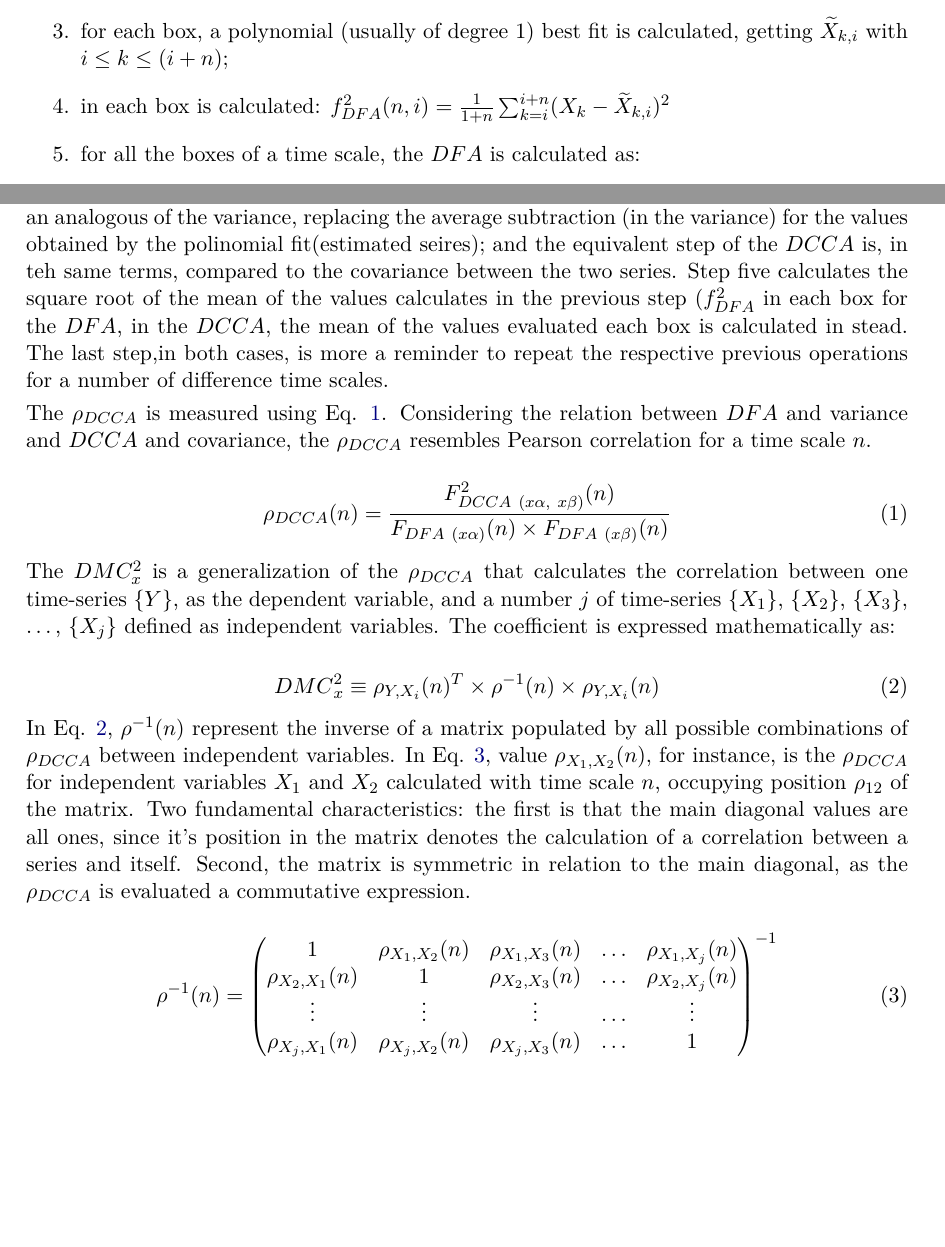
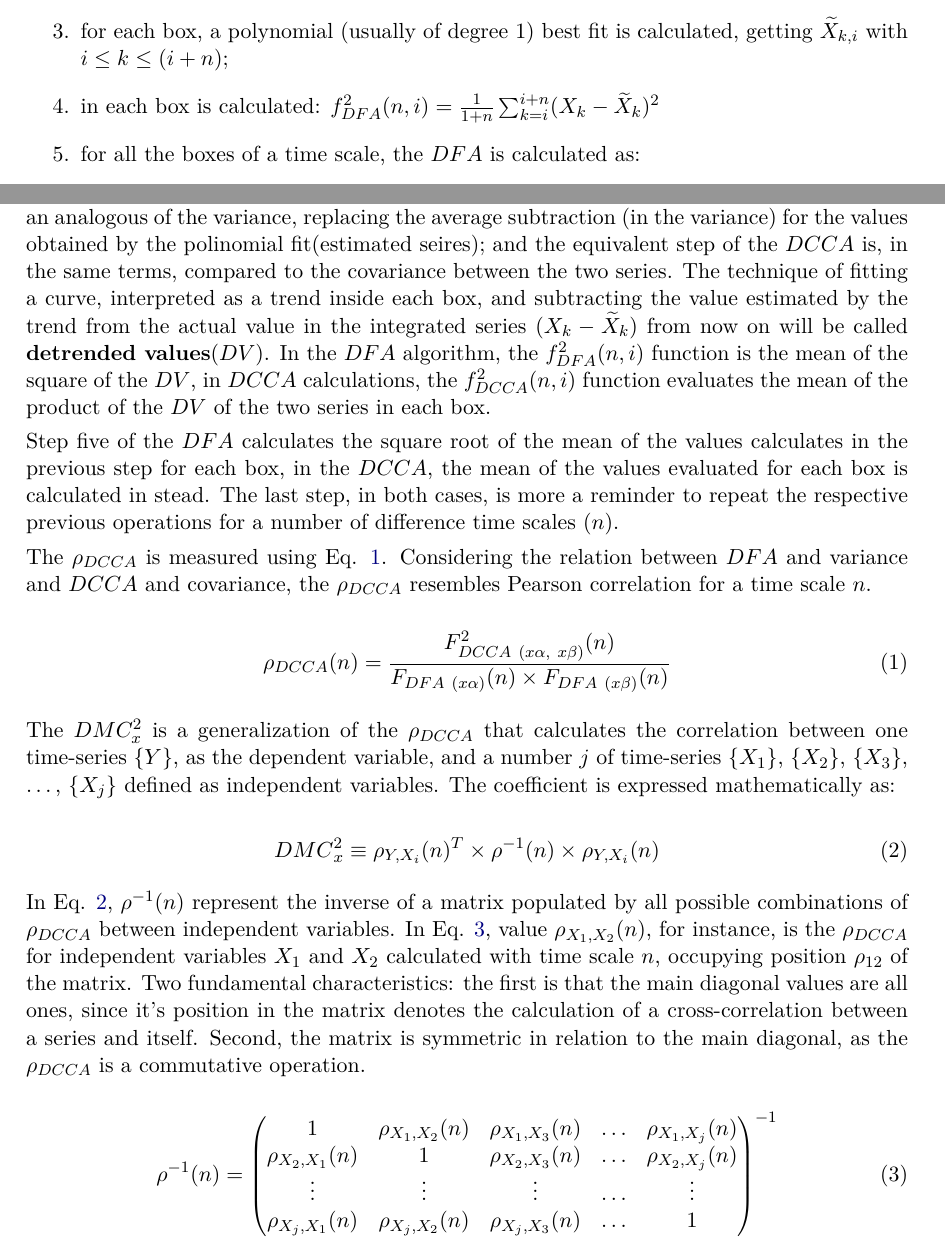
Before and after one commit to 255ribeiro/paper_zebendelib, a LaTeX document (paper_v01/article.tex): two parts of pages 2 and 3 of 9, joined at a grey line, cut so that both start at the same text, the shorter picture padded with empty space. Compiled offline with pdfLaTeX.

Commit message:
corrections and DV concept

```diff
--- a/paper_v01/article.tex
+++ b/paper_v01/article.tex
@@ -102,7 +102,7 @@ The algorithms that calculates the $\rho_{DCCA}$ uses the $DFA$ and the $DCCA$ s
   \item Taking a time series $\{x_{i}\}$ with $i$ ranging from $1$ to $N$, the integrated series $X_{k}$ is calculated by $X_{k} = \sum_{i=1}^{k}\left[x_{i} - \langle x \rangle \right]$ with \(k\) also ranging from $1$ to $N$;
   \item the  $X_{k}$ series is divided in $N - n$ boxes of size $n$(time scale), each box containing $n + 1$ values, starting in $i$ up to $i + n$;
   \item for each box, a polynomial (usually of degree 1) best fit is calculated, getting $\widetilde{X}_{k, i}$ with $i \le k \le (i + n)$;
-  \item in each box is calculated: $f_{DFA}^{2}(n, i) = \frac{1}{1+n} \sum_{k=i}^{i + n}(X_{k}-\widetilde{X}_{k, i})^{2}$
+  \item in each box is calculated: $f_{DFA}^{2}(n, i) = \frac{1}{1+n} \sum_{k=i}^{i + n}(X_{k}-\widetilde{X}_{k})^{2}$
   \item for all the boxes of a time scale, the $DFA$ is calculated as:\\[10pt]
         $F_{DFA}(n) = \sqrt{\frac{1}{N - n} \sum_{i=1}^{N-n} f_{DFA}^{2}(n, i)}$;
   \item for a number of different timescales ($n$), with possible values $4 \le n \le \frac{N}{4}$ the $F_{DFA}$ function is calculated to find a relation among $F_{DFA} \times n$
@@ -132,7 +132,9 @@ The $DCCA$ method is very similar to the $DFA$ calculations, with the difference
         $F_{DCCA}^{2} \times n$
 \end{enumerate}
 
-Comparing the algorithms, the first three are basically identical, the only difference is that the $DCCA$ method apply those steps to two series. The step four of the $DFA$ can be considered an analogous of the variance, replacing the average subtraction (in the variance) for the values obtained by the polinomial fit(estimated seires); and the equivalent step of the $DCCA$ is, in teh same terms, compared to the covariance between the two series. Step five calculates the square root of the mean of the values calculates in the previous step $(f_{DFA}^{2}$ in each box for the $DFA$, in the $DCCA$, the mean of the values evaluated  each box is calculated in stead. The last step,in both cases, is more a reminder to repeat the respective previous operations for a number of difference time scales.
+Comparing the algorithms, the first three are basically identical, the only difference is that the $DCCA$ method apply those steps to two series. The step four of the $DFA$ can be considered an analogous of the variance, replacing the average subtraction (in the variance) for the values obtained by the polinomial fit(estimated seires); and the equivalent step of the $DCCA$ is, in the same terms, compared to the covariance between the two series. The technique of fitting a curve, interpreted as a trend inside each box, and subtracting the value estimated by the trend from the actual value in the integrated series $(X_{k}-\widetilde{X}_{k})$ from now on will be called \textbf{detrended values}($DV$). In the $DFA$ algorithm, the $f_{DFA}^{2}(n, i)$ function is the mean of the square of the $DV$, in $DCCA$ calculations, the $f_{DCCA}^{2}(n, i)$ function evaluates the mean of the product of the $DV$ of the two series in each box.
+
+Step five of the $DFA$ calculates the square root of the mean of the values calculates in the previous step for each box, in the $DCCA$, the mean of the values evaluated for each box is calculated in stead. The last step, in both cases, is more a reminder to repeat the respective previous operations for a number of difference time scales ($n$).
 
 The $\rho_{DCCA}$ is measured using Eq. \ref{eq:p_dcca}. Considering the relation between $DFA$ and variance and $DCCA$ and covariance, the $\rho_{DCCA}$ resembles Pearson correlation for a time scale $n$.
 
@@ -149,7 +151,7 @@ The $DMC_x^2$ is a generalization of the $\rho_{DCCA}$ that calculates the corre
   \label{eq:dmcx2}
 \end{equation}
 
-In Eq. \ref{eq:dmcx2}, $\rho^{-1}(n)$ represent the inverse of a matrix populated by all possible combinations of $\rho_{DCCA}$ between independent variables. In Eq. \ref{eq:p_dcca_matrix}, value $\rho_{X_{1},X_{2}}(n)$, for instance, is the $\rho_{DCCA}$ for independent variables $X_{1}$ and $X_{2}$ calculated with time scale $n$, occupying position $\rho_{1 2}$ of the matrix. Two fundamental characteristics: the first is that the main diagonal values are all ones, since it's position in the matrix denotes the calculation of a correlation between a series and itself. Second, the matrix is symmetric in relation to the main diagonal, as the $\rho_{DCCA}$ is evaluated a commutative expression.
+In Eq. \ref{eq:dmcx2}, $\rho^{-1}(n)$ represent the inverse of a matrix populated by all possible combinations of $\rho_{DCCA}$ between independent variables. In Eq. \ref{eq:p_dcca_matrix}, value $\rho_{X_{1},X_{2}}(n)$, for instance, is the $\rho_{DCCA}$ for independent variables $X_{1}$ and $X_{2}$ calculated with time scale $n$, occupying position $\rho_{1 2}$ of the matrix. Two fundamental characteristics: the first is that the main diagonal values are all ones, since it's position in the matrix denotes the calculation of a cross-correlation between a series and itself. Second, the matrix is symmetric in relation to the main diagonal, as the $\rho_{DCCA}$ is a commutative operation.
 
 \begin{equation}
   \rho^{-1}(n) = \left(\begin{matrix}
```
Also changed, not shown: paper_v01/article.pdf, paper_v01/article.tex (8 more changed lines), 4 other files.
